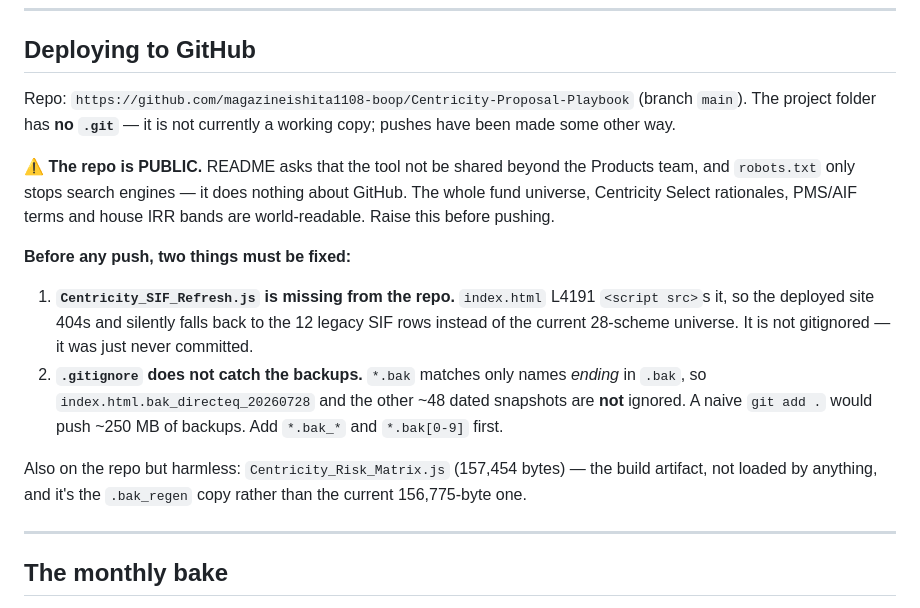
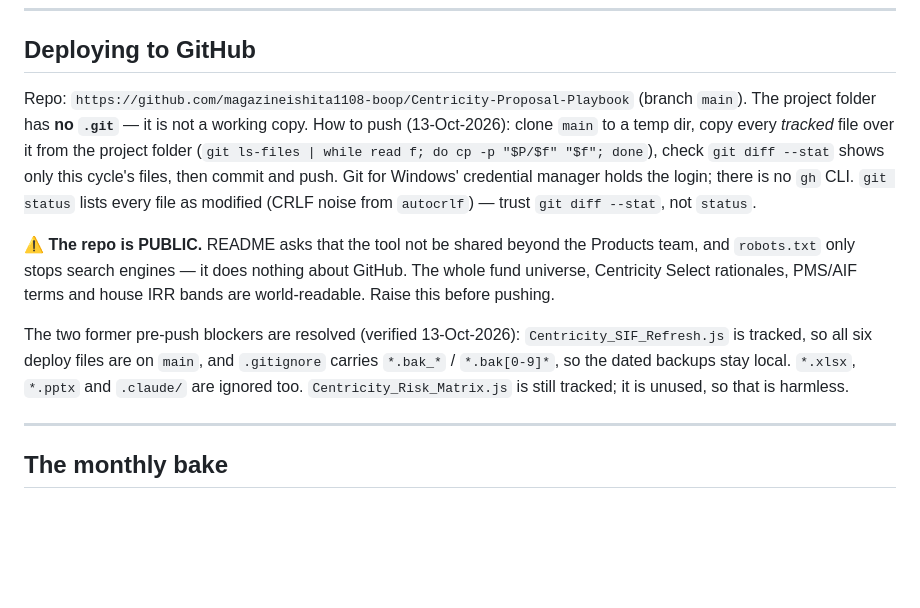
Before and after one commit to productsteamcentricity/Centricity-Proposal-Playbook, a Markdown page: CLAUDE.md, the part around the change. Rendered like a GitHub page; blank space fills up the shorter version.

Commit message:
CLAUDE.md: record the push route; the two pre-push blockers are resolved
Co-Authored-By: Claude Opus 5.5 <noreply@anthropic.com>

```diff
--- a/CLAUDE.md
+++ b/CLAUDE.md
@@ -631,25 +631,22 @@ feature, not a refresh.
 ## Deploying to GitHub
 
 Repo: `https://github.com/magazineishita1108-boop/Centricity-Proposal-Playbook` (branch `main`).
-The project folder has **no `.git`** — it is not currently a working copy; pushes have been made
-some other way.
+The project folder has **no `.git`** — it is not a working copy. How to push (13-Oct-2026): clone
+`main` to a temp dir, copy every *tracked* file over it from the project folder
+(`git ls-files | while read f; do cp -p "$P/$f" "$f"; done`), check `git diff --stat` shows only
+this cycle's files, then commit and push. Git for Windows' credential manager holds the login;
+there is no `gh` CLI. `git status` lists every file as modified (CRLF noise from `autocrlf`) —
+trust `git diff --stat`, not `status`.
 
 **⚠ The repo is PUBLIC.** README asks that the tool not be shared beyond the Products team, and
 `robots.txt` only stops search engines — it does nothing about GitHub. The whole fund universe,
 Centricity Select rationales, PMS/AIF terms and house IRR bands are world-readable. Raise this
 before pushing.
 
-**Before any push, two things must be fixed:**
-
-1. **`Centricity_SIF_Refresh.js` is missing from the repo.** `index.html` L4191 `<script src>`s it,
-   so the deployed site 404s and silently falls back to the 12 legacy SIF rows instead of the
-   current 28-scheme universe. It is not gitignored — it was just never committed.
-2. **`.gitignore` does not catch the backups.** `*.bak` matches only names *ending* in `.bak`, so
-   `index.html.bak_directeq_20260728` and the other ~48 dated snapshots are **not** ignored. A
-   naive `git add .` would push ~250 MB of backups. Add `*.bak_*` and `*.bak[0-9]` first.
-
-Also on the repo but harmless: `Centricity_Risk_Matrix.js` (157,454 bytes) — the build artifact,
-not loaded by anything, and it's the `.bak_regen` copy rather than the current 156,775-byte one.
+The two former pre-push blockers are resolved (verified 13-Oct-2026): `Centricity_SIF_Refresh.js`
+is tracked, so all six deploy files are on `main`, and `.gitignore` carries `*.bak_*` /
+`*.bak[0-9]*`, so the dated backups stay local. `*.xlsx`, `*.pptx` and `.claude/` are ignored too.
+`Centricity_Risk_Matrix.js` is still tracked; it is unused, so that is harmless.
 
 ---
 
```
